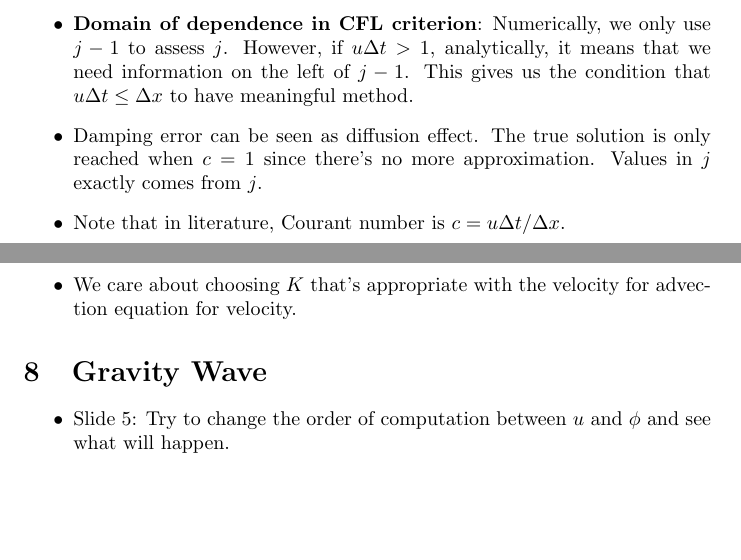
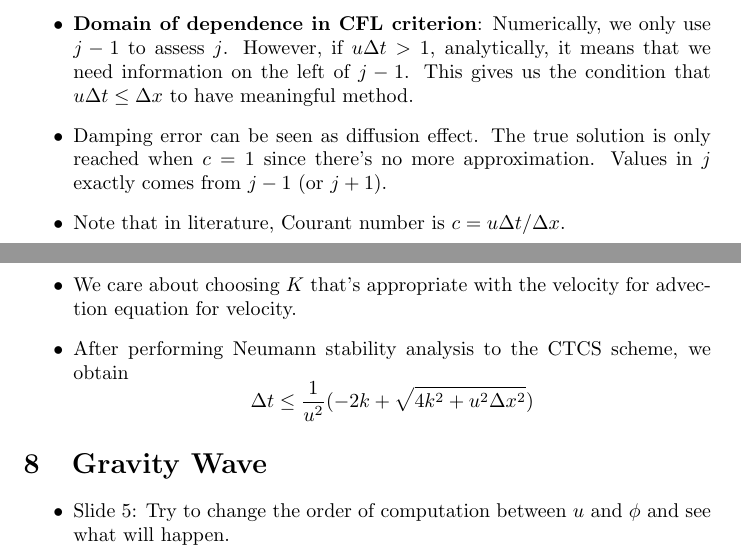
Before and after one commit to nathasya-abenita/diploma_num_methods_2, a LaTeX document (lecture_notes/lecture_note.tex): two parts of pages 1 and 5 of 5, joined at a grey line, cut so that both start at the same text, the shorter picture padded with empty space. Compiled offline with pdfLaTeX.

Commit message:
fix lecture note

```diff
--- a/lecture_notes/lecture_note.tex
+++ b/lecture_notes/lecture_note.tex
@@ -22,7 +22,7 @@
     \item Given $u>0$, FTBS is upstream because the value from $j-1$ is used to approximate $j$.
     \item With Von Neumann stability analysis, we often bound the amplification factor with $|A|\leq1$. However, for advection problem, we expect $|A|=1$ to keep the shape as physically and analytically known.
     \item \textbf{Domain of dependence in CFL criterion}: Numerically, we only use $j-1$ to assess $j$. However, if $u\Delta t > 1$, analytically, it means that we need information on the left of $j-1$. This gives us the condition that $u\Delta t \leq \Delta x$ to have meaningful method.
-    \item Damping error can be seen as diffusion effect. The true solution is only reached when $c=1$ since there's no more approximation. Values in $j$ exactly comes from $j$.
+    \item Damping error can be seen as diffusion effect. The true solution is only reached when $c=1$ since there's no more approximation. Values in $j$ exactly comes from $j-1$ (or $j+1$).
     \item Note that in literature, Courant number is $c=u\Delta t / \Delta x$.
 \end{itemize}
 
@@ -105,7 +105,10 @@
     \item From the hindsight analysis, we see how error with certain order is diffusive. (It's even order)
     \item For non-linear problem, where the stream function is increasing, our scheme (i.e CTCS) can blow up easily. The scheme has tendency to increaste the gradient. That's why we put diffusion term just to reduce this numerical error.
     \item We care about choosing $K$ that's appropriate with the velocity for advection equation for velocity.
+    \item After performing Neumann stability analysis to the CTCS scheme, we obtain
+    \[ \Delta t \leq \frac{1}{u^2} (-2k + \sqrt{4k^2 + u^2\Delta x^2}) \]
 \end{itemize}
+
 
 \section{Gravity Wave}
 \begin{itemize}
```
Also changed, not shown: lecture_notes/lecture_note.tex (6 more changed lines).
